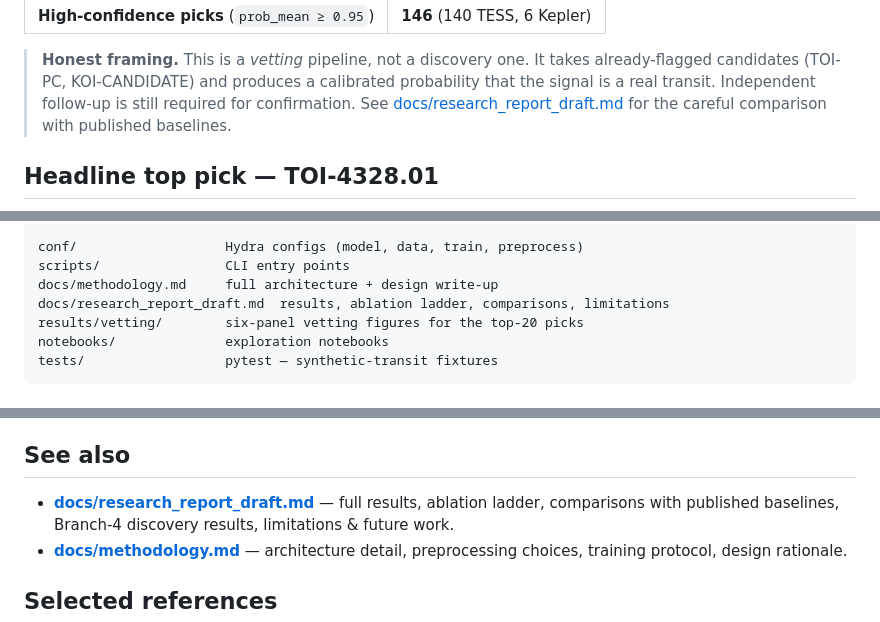
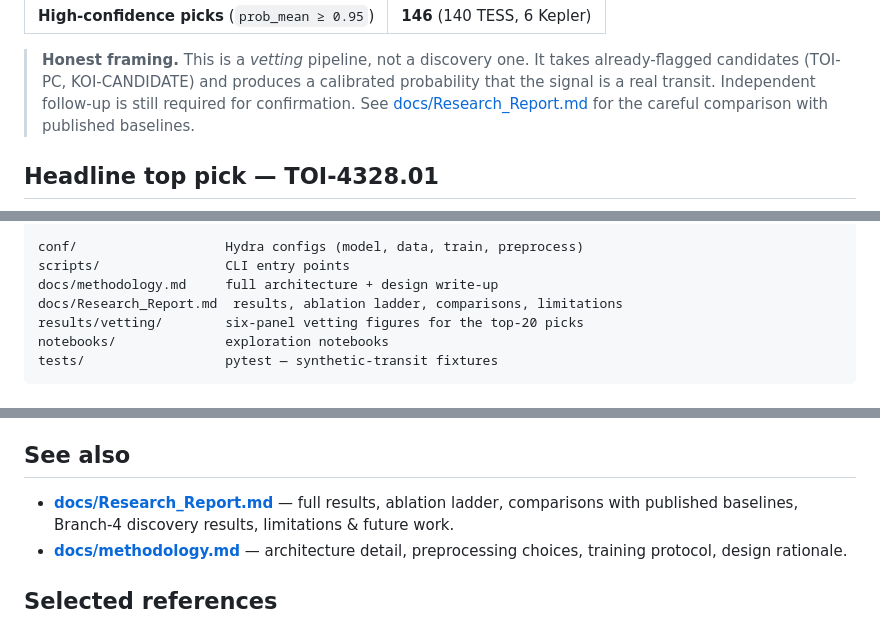
Before and after one commit to OliverDonaldson/exoplanet-hunter, a Markdown page: README.md, 3 parts joined by grey strips. GitHub-like rendering.

```diff
--- a/README.md
+++ b/README.md
@@ -20,7 +20,7 @@ ranked priority list of 6,200 unconfirmed candidates with uncertainty bands.
 > takes already-flagged candidates (TOI-PC, KOI-CANDIDATE) and produces a
 > calibrated probability that the signal is a real transit. Independent
 > follow-up is still required for confirmation. See
-> [docs/research_report_draft.md](docs/research_report_draft.md#methodological-note-on-cross-study-recall-comparison)
+> [docs/Research_Report.md](docs/Research_Report.md#methodological-note-on-cross-study-recall-comparison)
 > for the careful comparison with published baselines.
 
 ## Headline top pick — TOI-4328.01
@@ -145,7 +145,7 @@ src/exoplanet_hunter/   importable package
 conf/                   Hydra configs (model, data, train, preprocess)
 scripts/                CLI entry points
 docs/methodology.md     full architecture + design write-up
-docs/research_report_draft.md  results, ablation ladder, comparisons, limitations
+docs/Research_Report.md  results, ablation ladder, comparisons, limitations
 results/vetting/        six-panel vetting figures for the top-20 picks
 notebooks/              exploration notebooks
 tests/                  pytest — synthetic-transit fixtures
@@ -174,7 +174,7 @@ All free, no auth required:
 
 ## See also
 
-- [**docs/research_report_draft.md**](docs/research_report_draft.md) —
+- [**docs/Research_Report.md**](docs/Research_Report.md) —
   full results, ablation ladder, comparisons with published baselines,
   Branch-4 discovery results, limitations & future work.
 - [**docs/methodology.md**](docs/methodology.md) — architecture detail,
```
Also changed, not shown: other parts of README.md (+1 -1 lines), docs/Research_Report.md (renamed from docs/research_report_draft.md, +26 -2 lines), docs/methodology.md (+2 -2 lines), docs/figures/miss-cat1_toi-2886-01_tic_318796593_beb.png (added), docs/figures/miss-cat3_toi-4773-01_tic_415276070_asymmetric.png (added).
